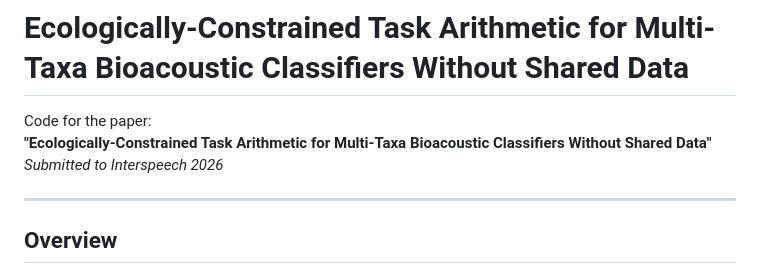
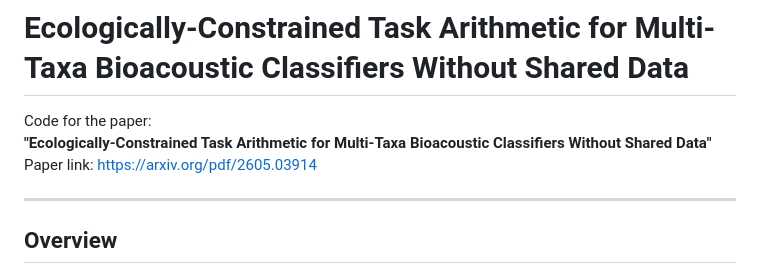
Before and after one commit to Ragib-Amin-Nihal/BioAcousticArithmetic, a Markdown page: README.md, the part around the change. GitHub-like rendering.

Commit message:
Update paper submission and add link to arXiv
Updated paper submission status and added link.

```diff
--- a/README.md
+++ b/README.md
@@ -2,7 +2,7 @@
 
 Code for the paper:
 **"Ecologically-Constrained Task Arithmetic for Multi-Taxa Bioacoustic Classifiers Without Shared Data"**
-*Submitted to Interspeech 2026*
+Paper link: https://arxiv.org/pdf/2605.03914
 
 ---
 
```
